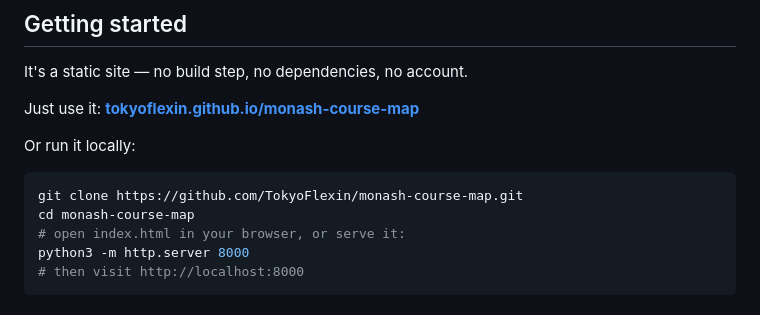
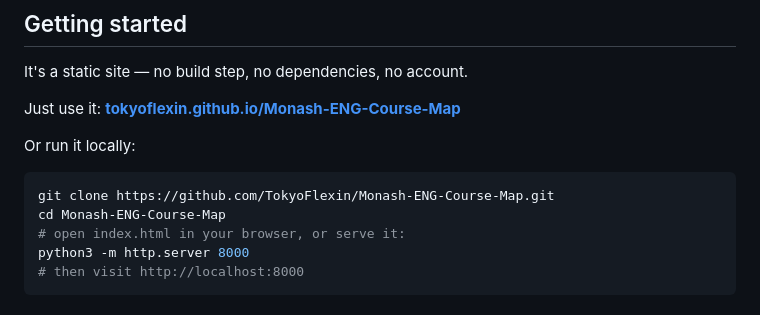
Before and after one commit to TokyoFlexin/Monash-ENG-Course-Map, a Markdown page: README.md, the part around one of its changes. Rendered like a GitHub page.

````diff
--- a/README.md
+++ b/README.md
@@ -44,13 +44,13 @@ No gradient soup. No emoji standing in for icons. It's meant to look like someth
 
 It's a static site — no build step, no dependencies, no account.
 
-Just use it: **[tokyoflexin.github.io/monash-course-map](https://tokyoflexin.github.io/monash-course-map/)**
+Just use it: **[tokyoflexin.github.io/Monash-ENG-Course-Map](https://tokyoflexin.github.io/Monash-ENG-Course-Map/)**
 
 Or run it locally:
 
 ```bash
-git clone https://github.com/TokyoFlexin/monash-course-map.git
-cd monash-course-map
+git clone https://github.com/TokyoFlexin/Monash-ENG-Course-Map.git
+cd Monash-ENG-Course-Map
 # open index.html in your browser, or serve it:
 python3 -m http.server 8000
 # then visit http://localhost:8000
````
Also changed, not shown: other parts of README.md (+2 -2 lines), PROGRESS.md (+5 -5 lines).
